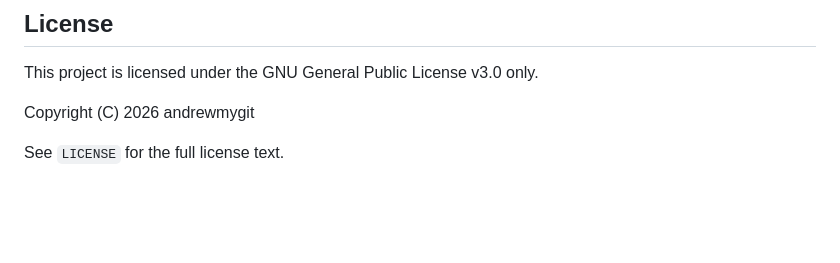
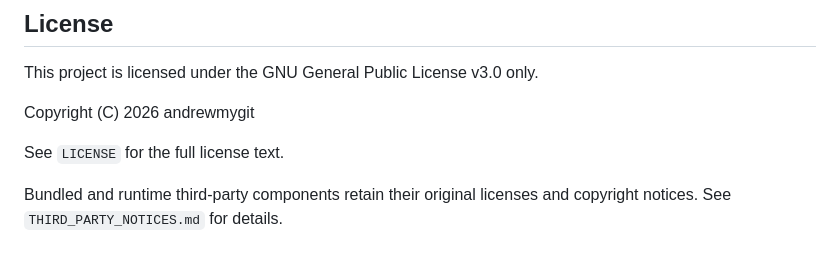
Before and after one commit to andrewmygit/markdown-converter, a Markdown page: README.md, the part around the change. GitHub-like rendering; blank space fills up the shorter version.

Commit message:
Reference third-party notices in README

```diff
--- a/README.md
+++ b/README.md
@@ -106,3 +106,5 @@ This project is licensed under the GNU General Public License v3.0 only.
 Copyright (C) 2026 andrewmygit
 
 See `LICENSE` for the full license text.
+
+Bundled and runtime third-party components retain their original licenses and copyright notices. See `THIRD_PARTY_NOTICES.md` for details.
```
